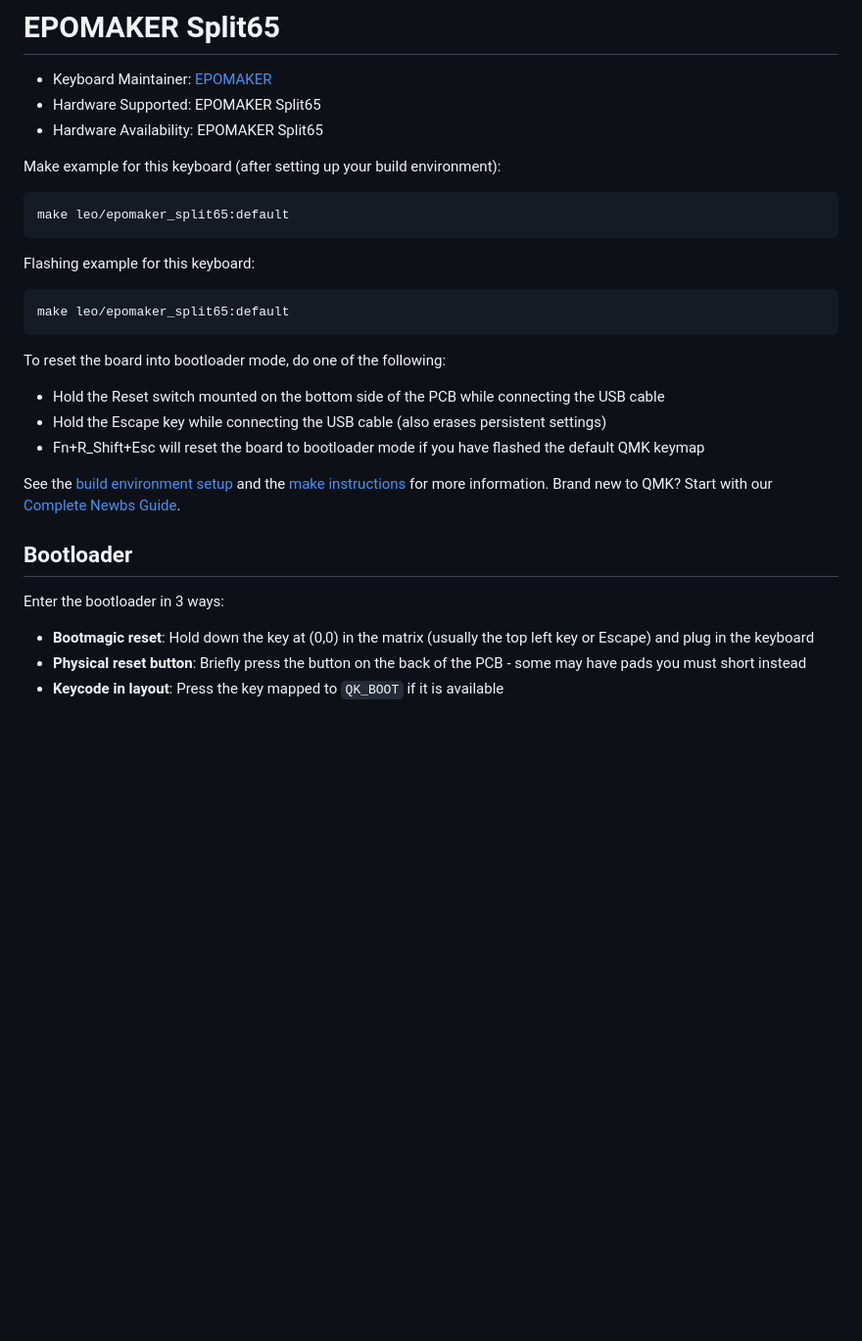
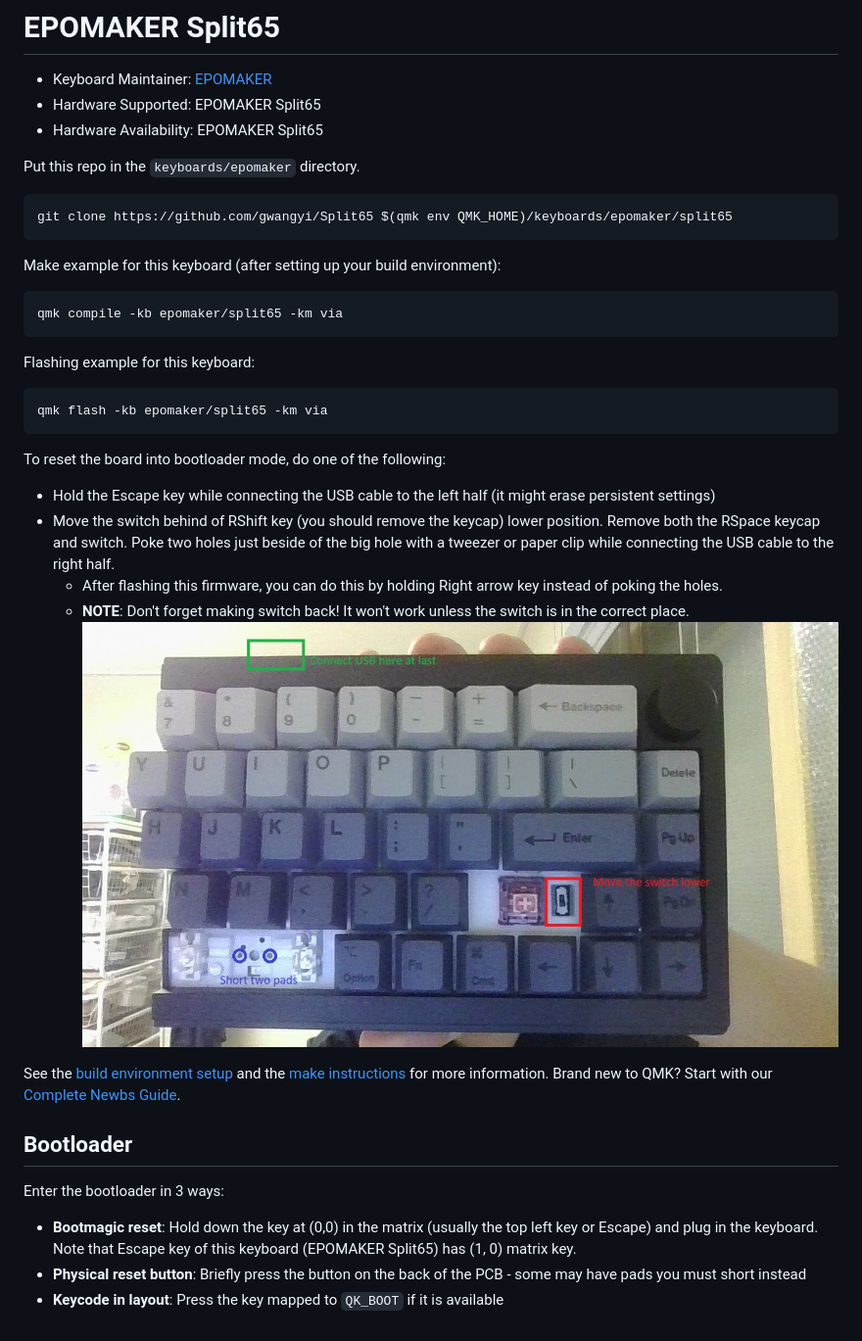
Before and after one commit to gwangyi/Split65, a Markdown page: readme.md, the part around the change. Shown at 98% size. Rendered like a GitHub page; pictures changed too: howto.jpg (added); blank space fills up the shorter version.

Commit message:
Update instructions

```diff
--- a/readme.md
+++ b/readme.md
@@ -4,19 +4,25 @@
 * Hardware Supported: EPOMAKER Split65
 * Hardware Availability: EPOMAKER Split65
 
+Put this repo in the `keyboards/epomaker` directory.
+
+    git clone https://github.com/gwangyi/Split65 $(qmk env QMK_HOME)/keyboards/epomaker/split65
+
 Make example for this keyboard (after setting up your build environment):
 
-    make leo/epomaker_split65:default
+    qmk compile -kb epomaker/split65 -km via
 
 Flashing example for this keyboard:
 
-    make leo/epomaker_split65:default
+    qmk flash -kb epomaker/split65 -km via
 
 To reset the board into bootloader mode, do one of the following:
 
-* Hold the Reset switch mounted on the bottom side of the PCB while connecting the USB cable
-* Hold the Escape key while connecting the USB cable (also erases persistent settings)
-* Fn+R_Shift+Esc will reset the board to bootloader mode if you have flashed the default QMK keymap
+* Hold the Escape key while connecting the USB cable to the left half (it might erase persistent settings)
+* Move the switch behind of RShift key (you should remove the keycap) lower position. Remove both the RSpace keycap and switch. Poke two holes just beside of the big hole with a tweezer or paper clip while connecting the USB cable to the right half.
+  - After flashing this firmware, you can do this by holding Right arrow key instead of poking the holes.
+  - **NOTE**: Don't forget making switch back! It won't work unless the switch is in the correct place.
+  ![Howto](https://github.com/gwangyi/Split65/raw/main/howto.jpg)
 
 See the [build environment setup](https://docs.qmk.fm/#/getting_started_build_tools) and the [make instructions](https://docs.qmk.fm/#/getting_started_make_guide) for more information. Brand new to QMK? Start with our [Complete Newbs Guide](https://docs.qmk.fm/#/newbs).
 
@@ -24,6 +30,7 @@ See the [build environment setup](https://docs.qmk.fm/#/getting_started_build_to
 
 Enter the bootloader in 3 ways:
 
-* **Bootmagic reset**: Hold down the key at (0,0) in the matrix (usually the top left key or Escape) and plug in the keyboard
+* **Bootmagic reset**: Hold down the key at (0,0) in the matrix (usually the top left key or Escape) and plug in the keyboard.
+  Note that Escape key of this keyboard (EPOMAKER Split65) has (1, 0) matrix key.
 * **Physical reset button**: Briefly press the button on the back of the PCB - some may have pads you must short instead
 * **Keycode in layout**: Press the key mapped to `QK_BOOT` if it is available
```
